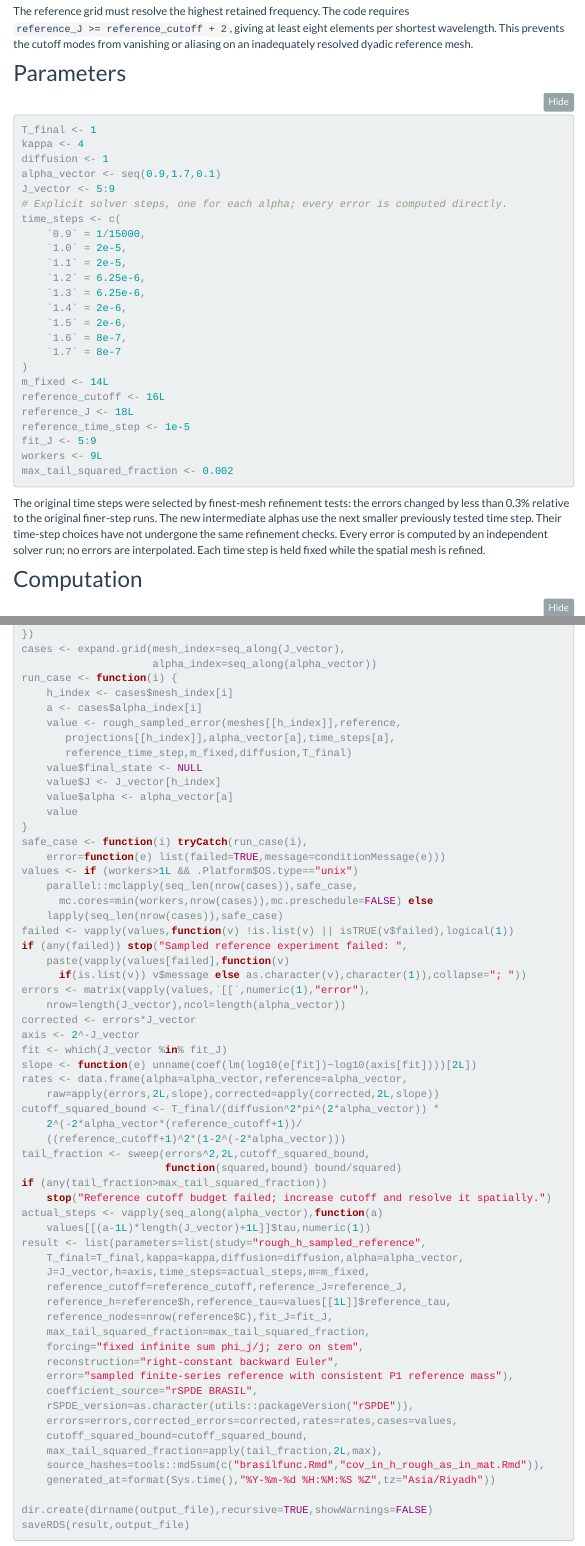
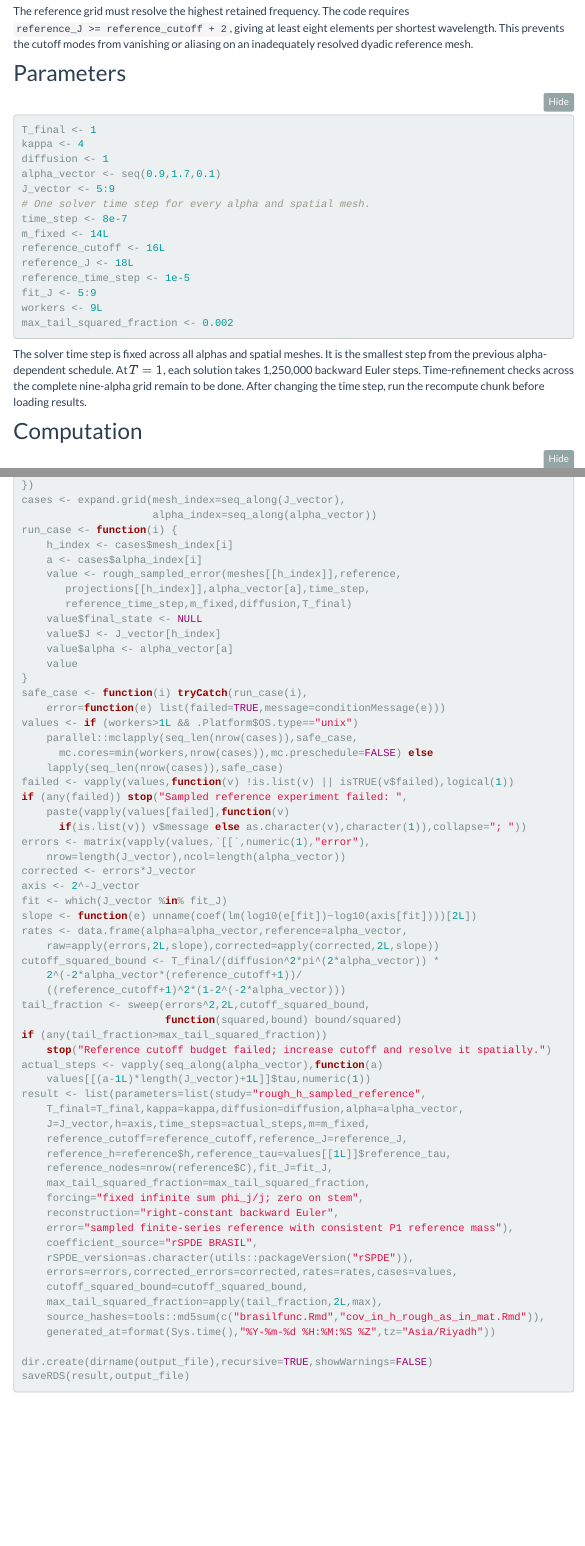
Before and after one commit to leninrafaelrierasegura/NAP, an R Markdown document (cov_in_h_rough_as_in_mat.Rmd): the page in a window 1100 px wide, from 2200 px down, and a second part further down, joined at a grey line. Rendered offline with R 4.5, knitr and Pandoc, with nearby package versions; folded parts are opened; some code elsewhere in the file could not run offline; a font, style sheet, LaTeX package, included part or bibliography that could not be used is replaced or left out; menus at the side of the page are left out.

Commit message:
almost ready

````diff
--- a/cov_in_h_rough_as_in_mat.Rmd
+++ b/cov_in_h_rough_as_in_mat.Rmd
@@ -138,18 +138,8 @@
 diffusion <- 1
 alpha_vector <- seq(0.9,1.7,0.1)
 J_vector <- 5:9
-# Explicit solver steps, one for each alpha; every error is computed directly.
-time_steps <- c(
-    `0.9` = 1/15000,
-    `1.0` = 2e-5,
-    `1.1` = 2e-5,
-    `1.2` = 6.25e-6,
-    `1.3` = 6.25e-6,
-    `1.4` = 2e-6,
-    `1.5` = 2e-6,
-    `1.6` = 8e-7,
-    `1.7` = 8e-7
-)
+# One solver time step for every alpha and spatial mesh.
+time_step <- 8e-7
 m_fixed <- 14L
 reference_cutoff <- 16L
 reference_J <- 18L
@@ -159,12 +149,11 @@
 max_tail_squared_fraction <- 0.002
 ```
 
-The original time steps were selected by finest-mesh refinement tests: the
-errors changed by less than 0.3% relative to the original finer-step runs.
-The new intermediate alphas use the next smaller previously tested time step.
-Their time-step choices have not undergone the same refinement checks.
-Every error is computed by an independent solver run; no errors are interpolated.
-Each time step is held fixed while the spatial mesh is refined.
+The solver time step is fixed across all alphas and spatial meshes. It is the
+smallest step from the previous alpha-dependent schedule. At $T=1$, each
+solution takes 1,250,000 backward Euler steps. Time-refinement checks across
+the complete nine-alpha grid remain to be done.
+After changing the time step, run the recompute chunk before loading results.
 
 ## Computation
 
@@ -197,7 +186,7 @@
     h_index <- cases$mesh_index[i]
     a <- cases$alpha_index[i]
     value <- rough_sampled_error(meshes[[h_index]],reference,
-       projections[[h_index]],alpha_vector[a],time_steps[a],
+       projections[[h_index]],alpha_vector[a],time_step,
        reference_time_step,m_fixed,diffusion,T_final)
     value$final_state <- NULL
     value$J <- J_vector[h_index]
````
Also changed, not shown: test_brasil.R (+3 -1 lines), cov_in_h_rough_as_in_mat.Rmd (10 more changed lines), 11 other files.
